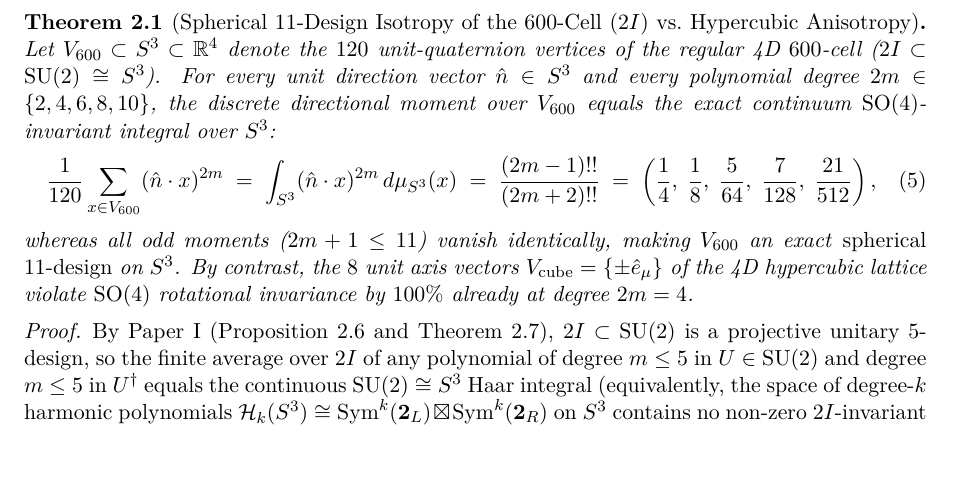
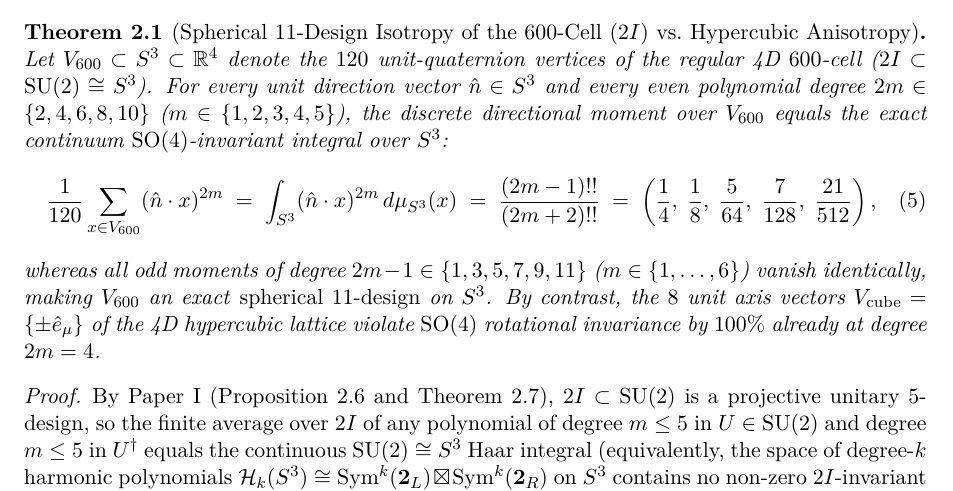
Before and after one commit to hjoest/discrete_fundamental_physics, a LaTeX paper (docs/paper2.tex): part of page 4 of 14, cut so that both start at the same text, the shorter picture padded with empty space. Compiled offline with pdfLaTeX.

Commit message:
Clarify spherical 11-design polynomial degree wording in Paper II abstract and Theorem 2.1

```diff
--- a/docs/paper2.tex
+++ b/docs/paper2.tex
@@ -137,12 +137,12 @@ Under the unit-quaternion isomorphism $\SU(2) \cong S^3 \subset \quat \cong \R^4
 
 \begin{theorem}[Spherical $11$-Design Isotropy of the $600$-Cell ($2I$) vs.\ Hypercubic Anisotropy]
 \label{thm:spherical_design}
-Let $V_{600} \subset S^3 \subset \R^4$ denote the $120$ unit-quaternion vertices of the regular 4D $600$-cell ($2I \subset \SU(2) \cong S^3$). For every unit direction vector $\hat{n} \in S^3$ and every polynomial degree $2m \in \{2, 4, 6, 8, 10\}$, the discrete directional moment over $V_{600}$ equals the exact continuum $\SO(4)$-invariant integral over $S^3$:
+Let $V_{600} \subset S^3 \subset \R^4$ denote the $120$ unit-quaternion vertices of the regular 4D $600$-cell ($2I \subset \SU(2) \cong S^3$). For every unit direction vector $\hat{n} \in S^3$ and every even polynomial degree $2m \in \{2, 4, 6, 8, 10\}$ ($m \in \{1, 2, 3, 4, 5\}$), the discrete directional moment over $V_{600}$ equals the exact continuum $\SO(4)$-invariant integral over $S^3$:
 \begin{equation}
 \label{eq:spherical_design_moments}
 \frac{1}{120} \sum_{x \in V_{600}} (\hat{n} \cdot x)^{2m} \;=\; \int_{S^3} (\hat{n} \cdot x)^{2m}\,d\mu_{S^3}(x) \;=\; \frac{(2m - 1)!!}{(2m + 2)!!} \;=\; \left(\frac{1}{4},\; \frac{1}{8},\; \frac{5}{64},\; \frac{7}{128},\; \frac{21}{512}\right),
 \end{equation}
-whereas all odd moments ($2m+1 \le 11$) vanish identically, making $V_{600}$ an exact \emph{spherical $11$-design} on $S^3$. By contrast, the $8$ unit axis vectors $V_{\mathrm{cube}} = \{\pm \hat{e}_\mu\}$ of the 4D hypercubic lattice violate $\SO(4)$ rotational invariance by $100\%$ already at degree $2m = 4$.
+whereas all odd moments of degree $2m - 1 \in \{1, 3, 5, 7, 9, 11\}$ ($m \in \{1, \dots, 6\}$) vanish identically, making $V_{600}$ an exact \emph{spherical $11$-design} on $S^3$. By contrast, the $8$ unit axis vectors $V_{\mathrm{cube}} = \{\pm \hat{e}_\mu\}$ of the 4D hypercubic lattice violate $\SO(4)$ rotational invariance by $100\%$ already at degree $2m = 4$.
 \end{theorem}
 
 \begin{proof}
```
Also changed, not shown: docs/paper.pdf, docs/paper2.pdf, docs/paper2.tex (2 more changed lines).
